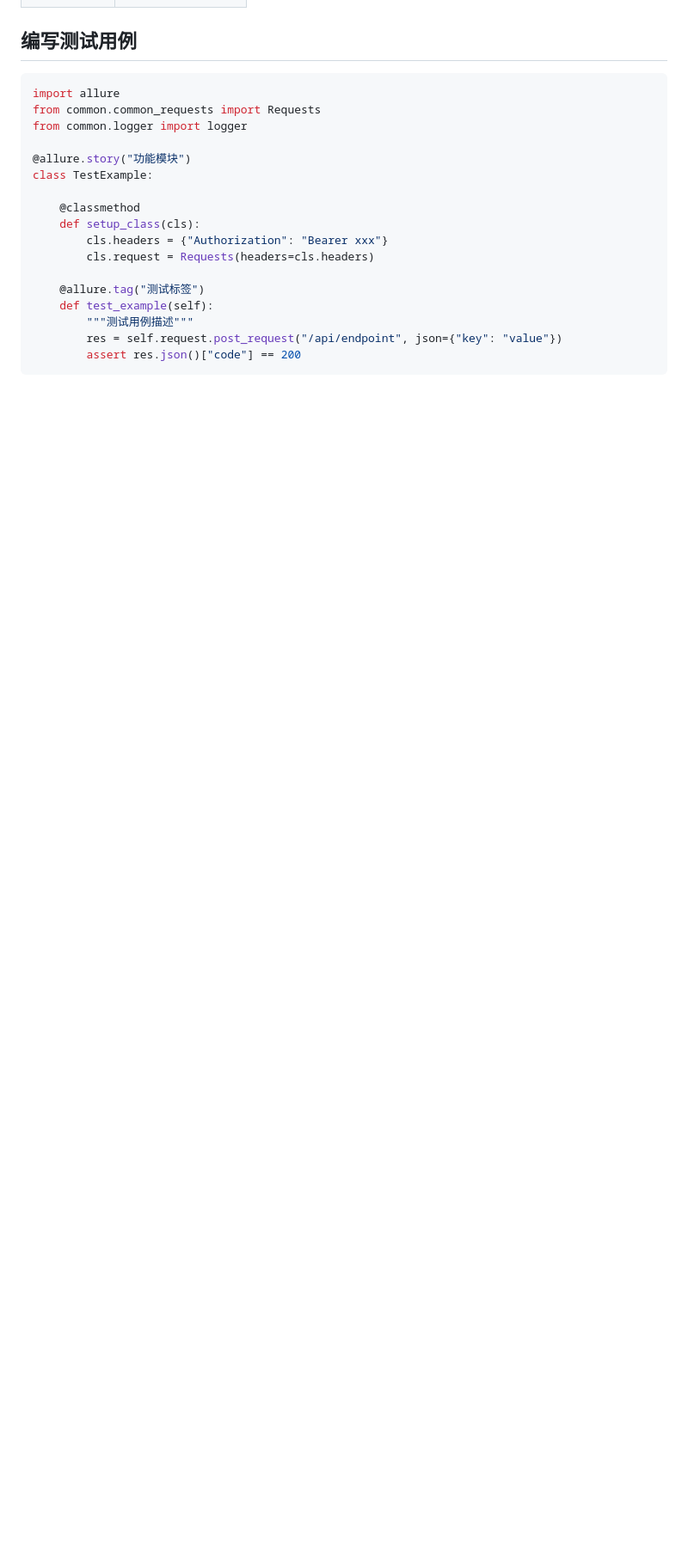
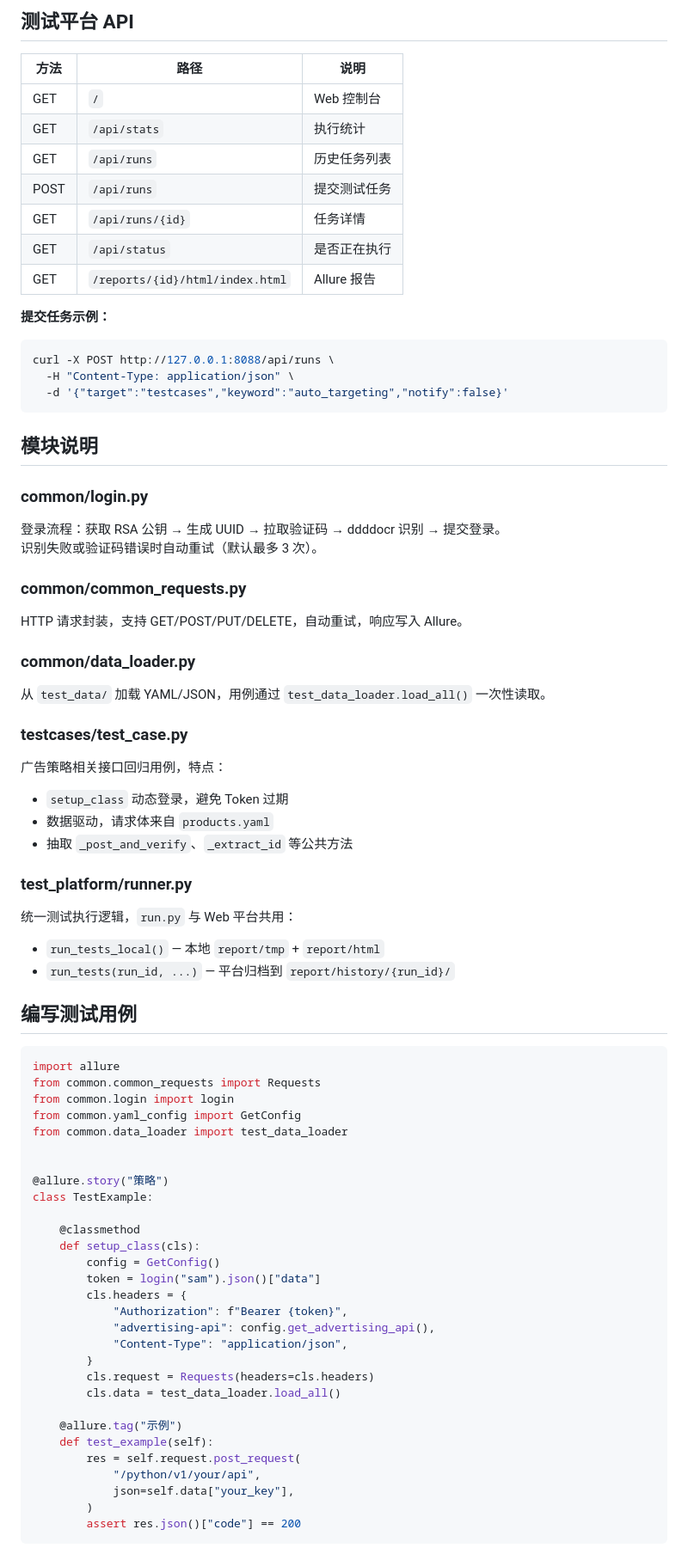
Before and after one commit to shenshaotian/testdemo, a Markdown page: README.md, the part around one of its changes. Shown at 86% size. Drawn GitHub-style; blank space fills up the shorter version.

````diff
--- a/README.md
+++ b/README.md
@@ -119,22 +154,81 @@ python run.py
+## 测试平台 API
+
+| 方法 | 路径 | 说明 |
+|------|------|------|
+| GET | `/` | Web 控制台 |
+| GET | `/api/stats` | 执行统计 |
+| GET | `/api/runs` | 历史任务列表 |
+| POST | `/api/runs` | 提交测试任务 |
+| GET | `/api/runs/{id}` | 任务详情 |
+| GET | `/api/status` | 是否正在执行 |
+| GET | `/reports/{id}/html/index.html` | Allure 报告 |
+
+**提交任务示例：**
+
+```bash
+curl -X POST http://127.0.0.1:8088/api/runs \
+  -H "Content-Type: application/json" \
+  -d '{"target":"testcases","keyword":"auto_targeting","notify":false}'
+```
+
+## 模块说明
+
+### common/login.py
+
+登录流程：获取 RSA 公钥 → 生成 UUID → 拉取验证码 → ddddocr 识别 → 提交登录。
+识别失败或验证码错误时自动重试（默认最多 3 次）。
+
+### common/common_requests.py
+
+HTTP 请求封装，支持 GET/POST/PUT/DELETE，自动重试，响应写入 Allure。
+
+### common/data_loader.py
+
+从 `test_data/` 加载 YAML/JSON，用例通过 `test_data_loader.load_all()` 一次性读取。
+
+### testcases/test_case.py
+
+广告策略相关接口回归用例，特点：
+- `setup_class` 动态登录，避免 Token 过期
+- 数据驱动，请求体来自 `products.yaml`
+- 抽取 `_post_and_verify`、`_extract_id` 等公共方法
+
+### test_platform/runner.py
+
+统一测试执行逻辑，`run.py` 与 Web 平台共用：
+- `run_tests_local()` — 本地 `report/tmp` + `report/html`
+- `run_tests(run_id, ...)` — 平台归档到 `report/history/{run_id}/`
 
 ## 编写测试用例
 
 ```python
 import allure
 from common.common_requests import Requests
-from common.logger import logger
+from common.login import login
+from common.yaml_config import GetConfig
+from common.data_loader import test_data_loader
 
-@allure.story("功能模块")
+
+@allure.story("策略")
 class TestExample:
 
     @classmethod
     def setup_class(cls):
-        cls.headers = {"Authorization": "Bearer xxx"}
+        config = GetConfig()
+        token = login("sam").json()["data"]
+        cls.headers = {
+            "Authorization": f"Bearer {token}",
+            "advertising-api": config.get_advertising_api(),
+            "Content-Type": "application/json",
+        }
         cls.request = Requests(headers=cls.headers)
+        cls.data = test_data_loader.load_all()
 
-    @allure.tag("测试标签")
+    @allure.tag("示例")
     def test_example(self):
-        """测试用例描述"""
-        res = self.request.post_request("/api/endpoint", json={"key": "value"})
+        res = self.request.post_request(
+            "/python/v1/your/api",
+            json=self.data["your_key"],
+        )
         assert res.json()["code"] == 200
 ```
````
Also changed, not shown: other parts of README.md (+145 -80 lines).
